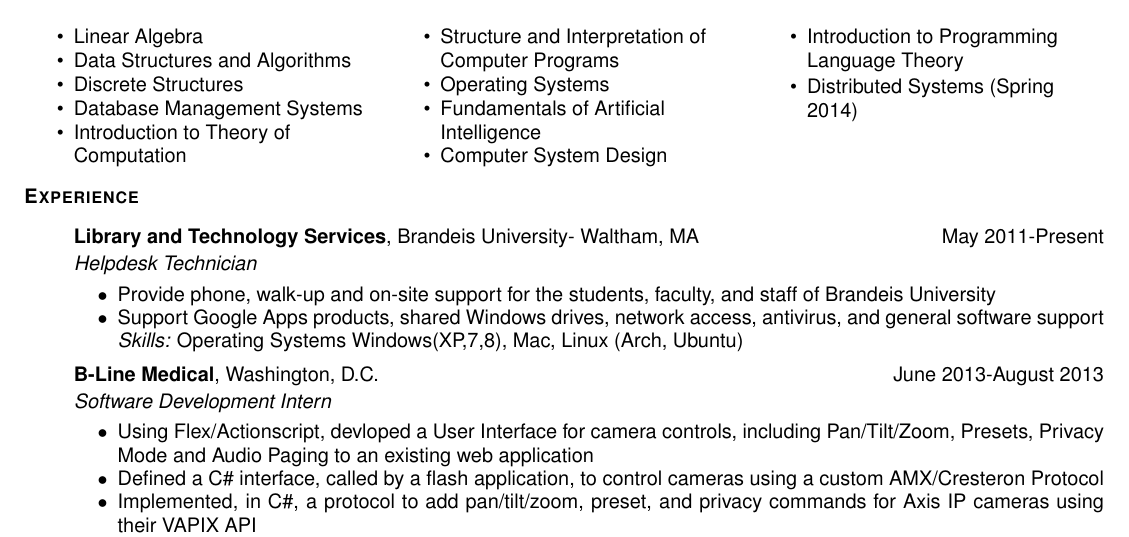
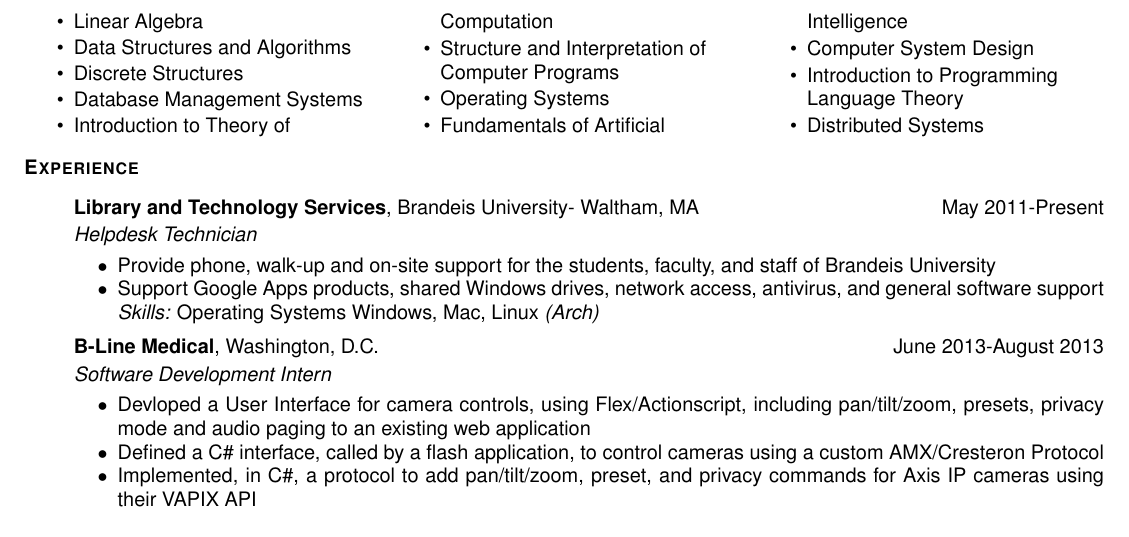
Before and after one commit to compyman/resume, a LaTeX CV (resume.tex): part of the page, cut so that both start at the same text. Compiled offline with pdfLaTeX.

Commit message:
Changed date  for distributed systems, copy editing

```diff
--- a/resume.tex
+++ b/resume.tex
@@ -105,18 +105,18 @@
 \item Fundamentals of Artificial Intelligence
 \item Computer System Design
 \item Introduction to Programming Language Theory
-\item Distributed Systems (Spring 2014)
+\item Distributed Systems
 \end{resclasses}
 
 \begin{ressection}{Experience}
   \begin{resitem}{Library and Technology Services}{Brandeis University- Waltham, MA}{May 2011-Present}{Helpdesk Technician}
   \item Provide phone, walk-up and on-site support for the students, faculty, and staff of Brandeis University
   \item Support Google Apps products, shared Windows drives, network access, antivirus, and general software support
-    \skills{Operating Systems Windows(XP,7,8), Mac, Linux (Arch, Ubuntu)}
+    \skills{Operating Systems Windows, Mac, Linux \textsl{(Arch)}}
   \end{resitem}
 
   \begin{resitem}{B-Line Medical}{Washington, D.C.}{June 2013-August 2013}{Software Development Intern}
-  \item Using Flex/Actionscript, devloped a User Interface for camera controls, including Pan/Tilt/Zoom, Presets, Privacy Mode and Audio Paging to an existing web application
+  \item Devloped a User Interface for camera controls, using Flex/Actionscript, including pan/tilt/zoom, presets, privacy mode and audio paging to an existing web application
   \item Defined a C\# interface, called by a flash application, to control cameras using a custom AMX/Cresteron Protocol
   \item Implemented, in C\#, a protocol to add pan/tilt/zoom, preset, and privacy commands for Axis IP cameras using their VAPIX API
     \skills{C\#, Flex, Actionscript, SVN, Visual Studio, Intellij}
```
